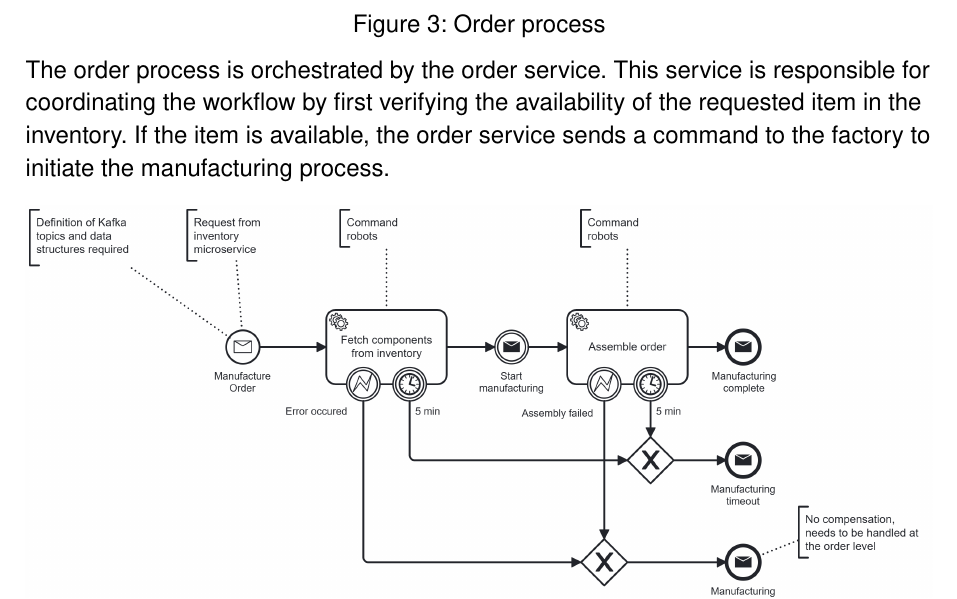
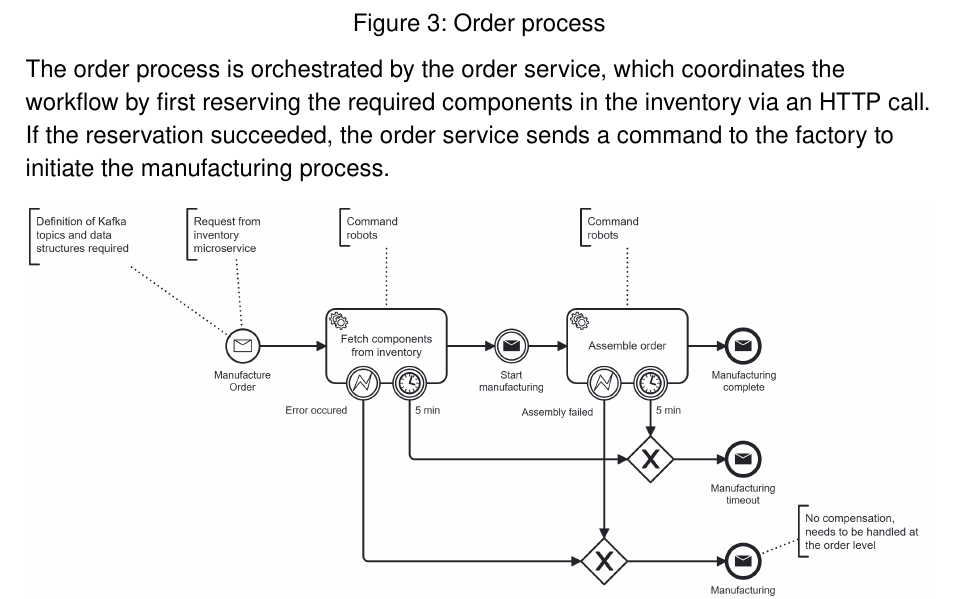
Before and after one commit to ielpo/edpo-project-group1, a Typst document (doc/assignments/assignment-3-4.typ): part of page 2 of 2, cut so that both start at the same text. Compiled offline with Typst 0.15.

Commit message:
Feature/bpmn (#15)
* Improved order BPMN: race condition fix

* Improved order BPMN: improved clarity

---------

Co-authored-by: michael.schuetz <michael.schuetz@ost.ch>

```diff
--- a/doc/assignments/assignment-3-4.typ
+++ b/doc/assignments/assignment-3-4.typ
@@ -44,7 +44,7 @@ The process begins when a customer places an order for furniture using an order
   caption: [Order process]
 )
 
-The order process is orchestrated by the order service. This service is responsible for coordinating the workflow by first verifying the availability of the requested item in the inventory. If the item is available, the order service sends a command to the factory to initiate the manufacturing process.
+The order process is orchestrated by the order service, which coordinates the workflow by first reserving the required components in the inventory via an HTTP call. If the reservation succeeded, the order service sends a command to the factory to initiate the manufacturing process.
 
 #figure(
   image("factory.png"),
```
Also changed, not shown: doc/assignments/order.png, 1 other file.
